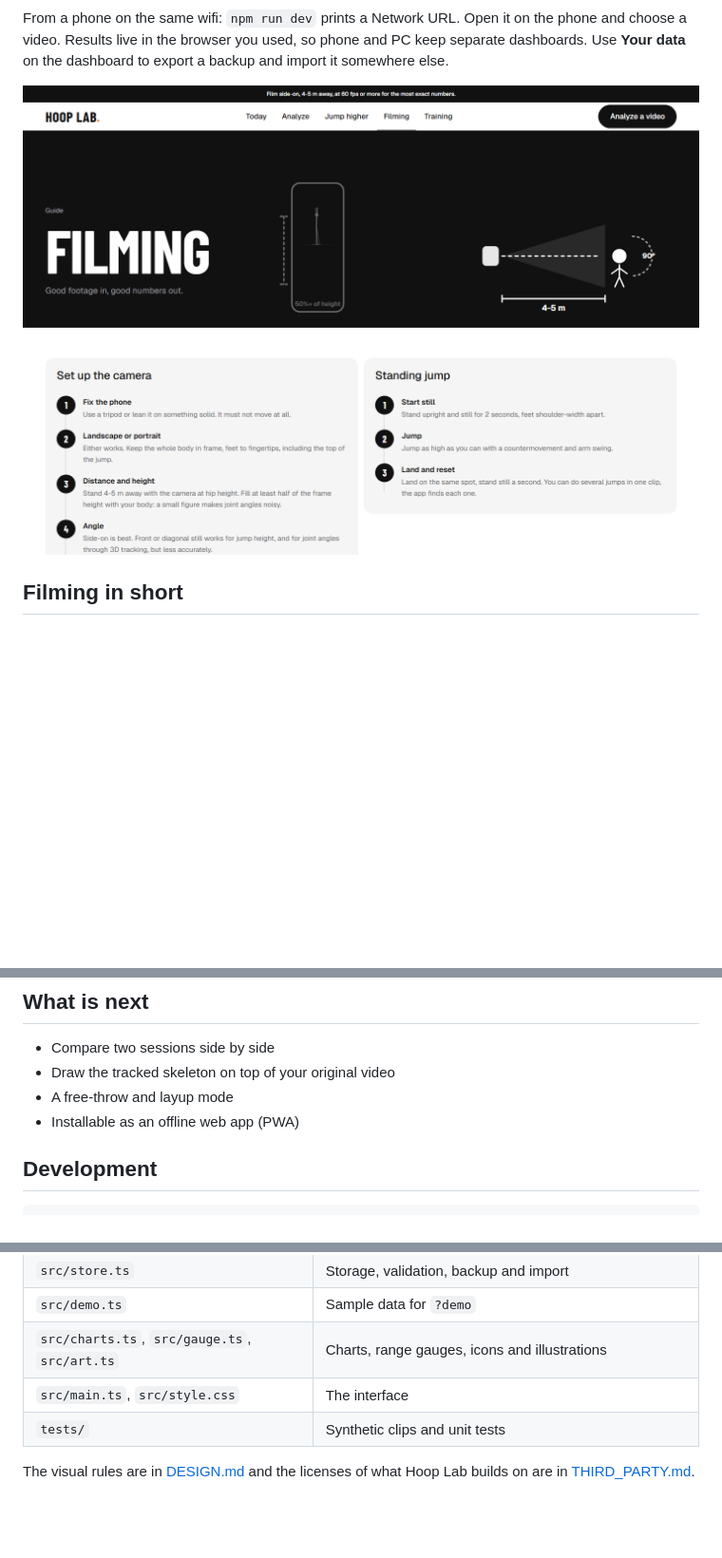
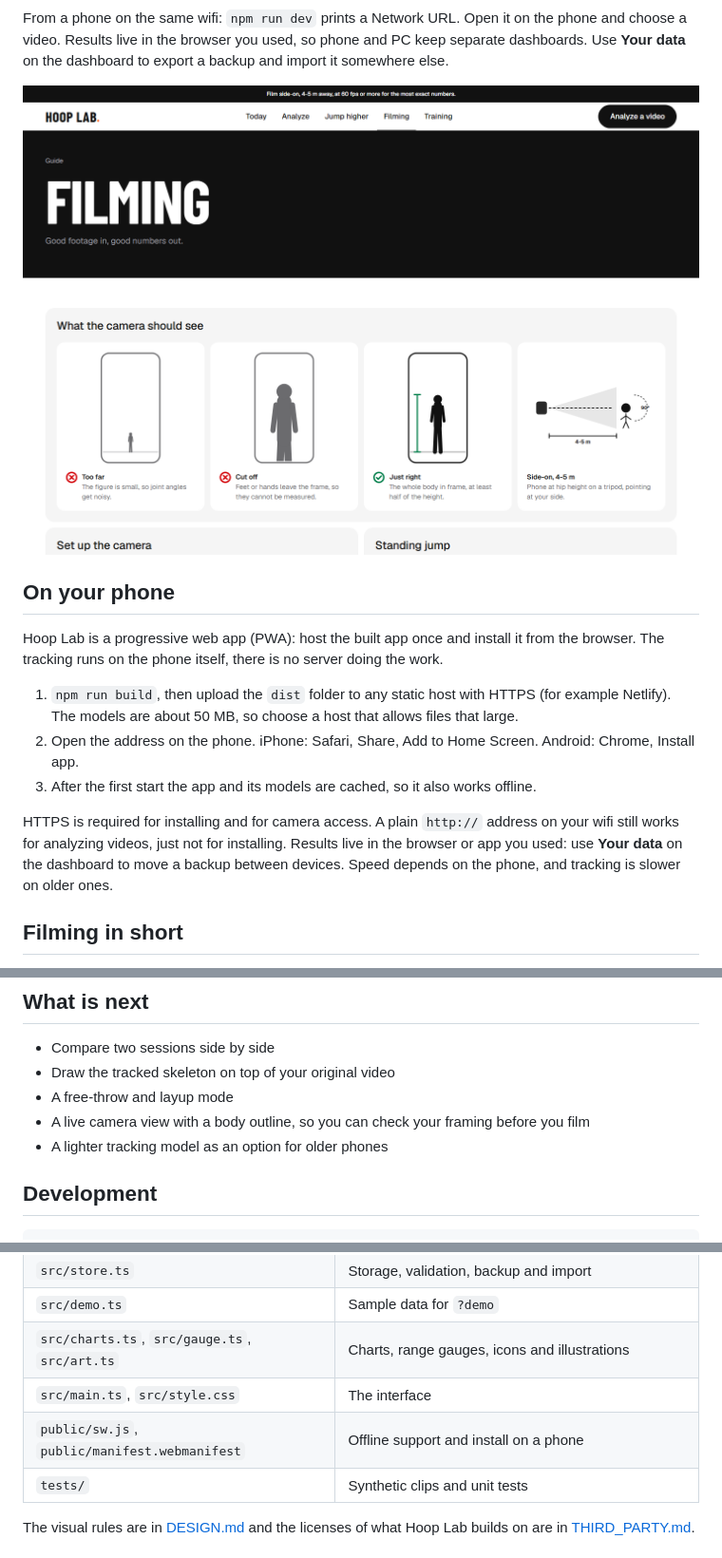
Before and after one commit to lexvanwalsem/hoop-lab, a Markdown page: README.md, 3 parts joined by grey strips. Shown at 95% size. Rendered like a GitHub page; pictures changed too: docs/filming-guide.png; blank space fills up the shorter version.

Commit message:
PWA: manifest, icons, offline service worker; framing guide with right and wrong examples; relative base

```diff
--- a/README.md
+++ b/README.md
@@ -106,6 +106,20 @@ and import it somewhere else.
   <img src="docs/filming-guide.png" alt="The filming guide with camera diagrams (demo data)" width="900">
 </p>
 
+## On your phone
+
+Hoop Lab is a progressive web app (PWA): host the built app once and install it from the browser. The tracking runs
+on the phone itself, there is no server doing the work.
+
+1. `npm run build`, then upload the `dist` folder to any static host with HTTPS (for example Netlify). The models are
+   about 50 MB, so choose a host that allows files that large.
+2. Open the address on the phone. iPhone: Safari, Share, Add to Home Screen. Android: Chrome, Install app.
+3. After the first start the app and its models are cached, so it also works offline.
+
+HTTPS is required for installing and for camera access. A plain `http://` address on your wifi still works for
+analyzing videos, just not for installing. Results live in the browser or app you used: use **Your data** on the
+dashboard to move a backup between devices. Speed depends on the phone, and tracking is slower on older ones.
+
 ## Filming in short
 
 - Phone on a tripod or something solid. It must not move.
@@ -163,7 +177,8 @@ The in-app **Filming** page has the full version with diagrams.
 - Compare two sessions side by side
 - Draw the tracked skeleton on top of your original video
 - A free-throw and layup mode
-- Installable as an offline web app (PWA)
+- A live camera view with a body outline, so you can check your framing before you film
+- A lighter tracking model as an option for older phones
 
 ## Development
 
@@ -183,6 +198,7 @@ npm run build    # type check and production build into dist/
 | `src/demo.ts` | Sample data for `?demo` |
 | `src/charts.ts`, `src/gauge.ts`, `src/art.ts` | Charts, range gauges, icons and illustrations |
 | `src/main.ts`, `src/style.css` | The interface |
+| `public/sw.js`, `public/manifest.webmanifest` | Offline support and install on a phone |
 | `tests/` | Synthetic clips and unit tests |
 
 The visual rules are in [DESIGN.md](DESIGN.md) and the licenses of what Hoop Lab builds on are in
```
Also changed, not shown: 14 other files.
